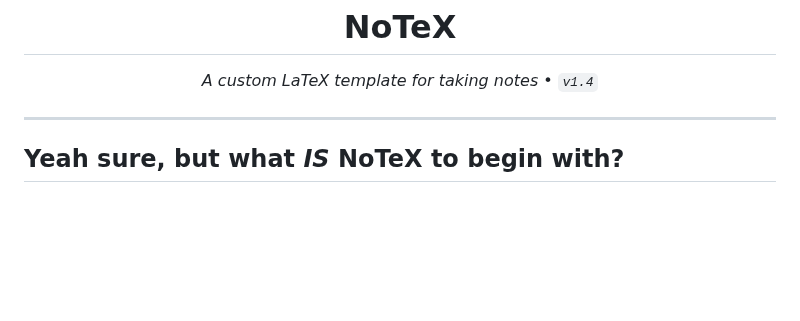
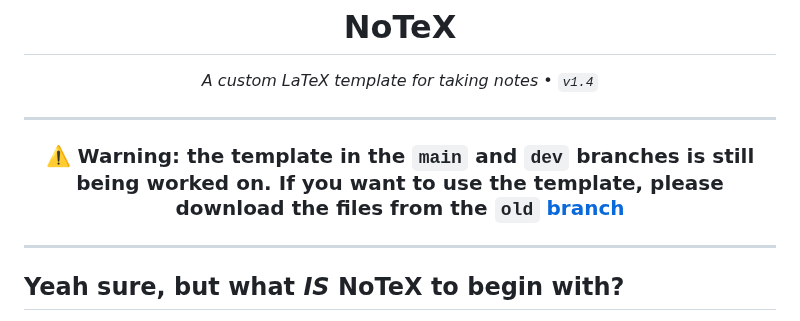
Before and after one commit to ElBi21/NoTeX, a Markdown page: README.md, the part around the change. Rendered like a GitHub page; blank space fills up the shorter version.

```diff
--- a/README.md
+++ b/README.md
@@ -1,6 +1,10 @@
 <h1 align="center">NoTeX</h1>
 
 <p align="center"><i>A custom LaTeX template for taking notes • <code>v1.4</code></i></p>
+
+---
+
+<h3 align="center"><b>⚠️ Warning</b>: the template in the <code>main</code> and <code>dev</code> branches is still being worked on. If you want to use the template, please download the files from the <code>old</code> <a href="https://github.com/ElBi21/NoTeX/tree/old">branch</a></h3>
 
 ---
 
```
